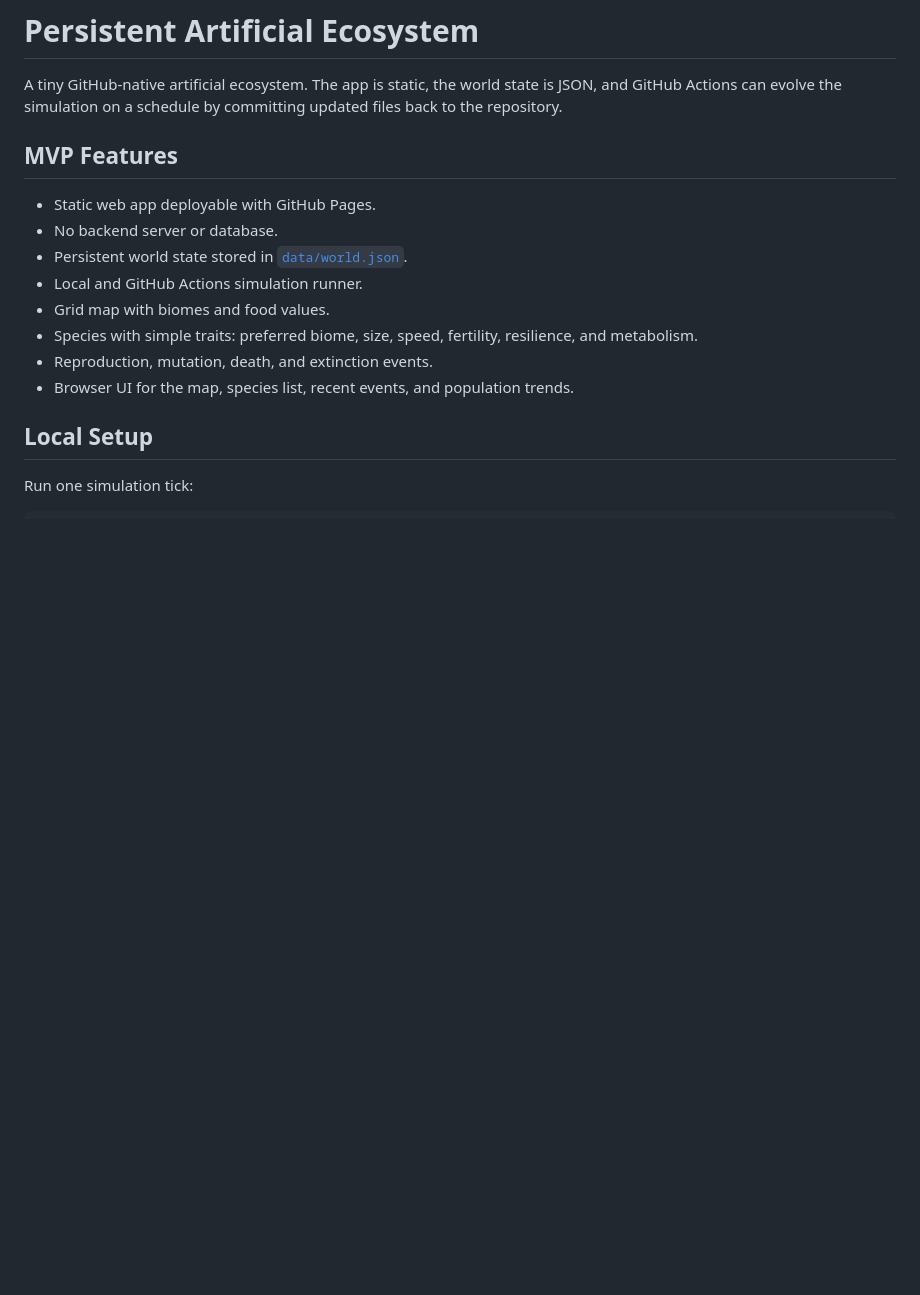
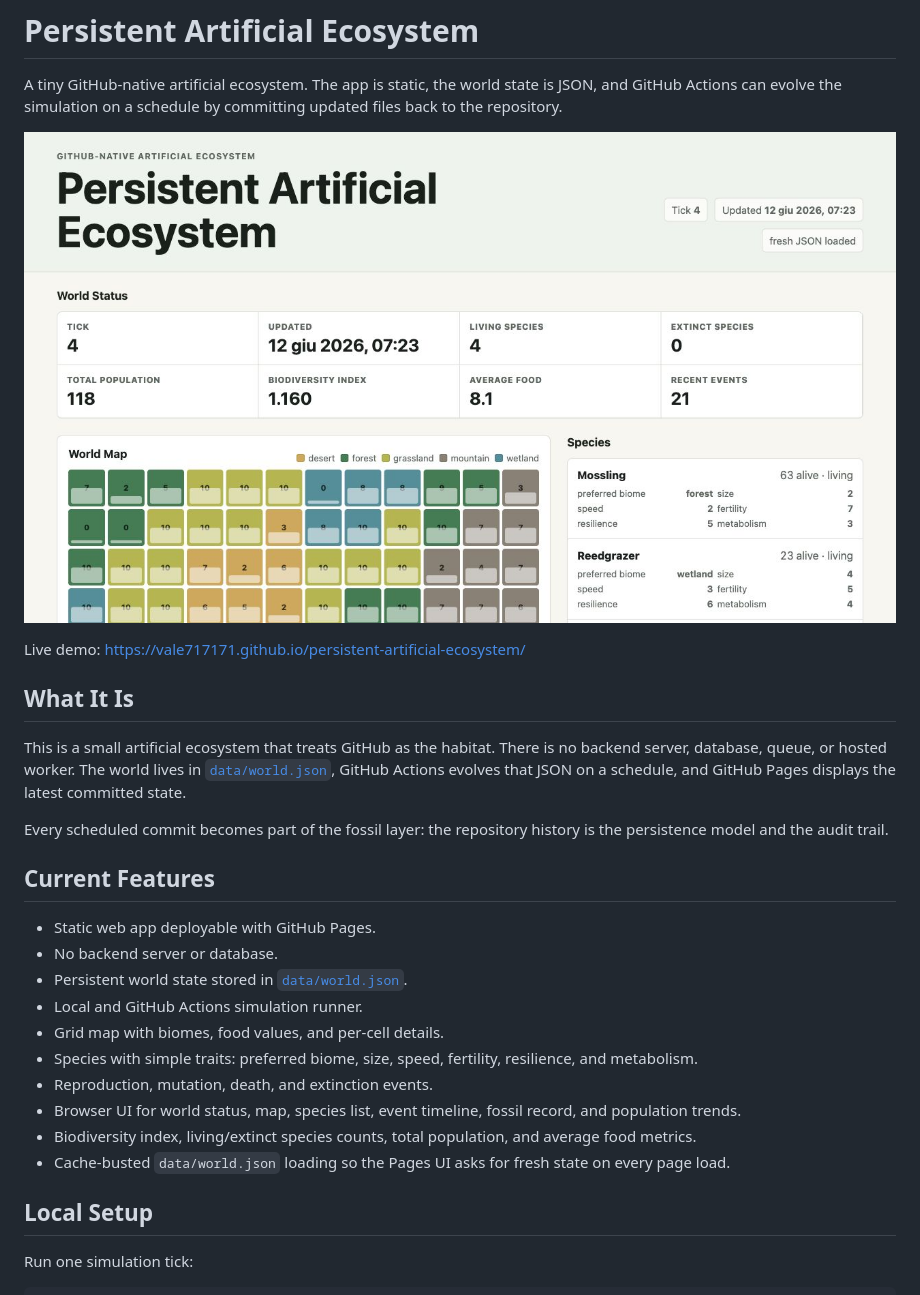
Before and after one commit to Vale717171/persistent-artificial-ecosystem, a Markdown page: README.md, the part around one of its changes. GitHub-like rendering; pictures changed too: docs/ecosystem-screenshot.jpg (added); blank space fills up the shorter version.

Commit message:
Make ecosystem observable

```diff
--- a/README.md
+++ b/README.md
@@ -2,16 +2,28 @@
 
 A tiny GitHub-native artificial ecosystem. The app is static, the world state is JSON, and GitHub Actions can evolve the simulation on a schedule by committing updated files back to the repository.
 
-## MVP Features
+![Persistent Artificial Ecosystem dashboard](docs/ecosystem-screenshot.jpg)
+
+Live demo: <https://vale717171.github.io/persistent-artificial-ecosystem/>
+
+## What It Is
+
+This is a small artificial ecosystem that treats GitHub as the habitat. There is no backend server, database, queue, or hosted worker. The world lives in [`data/world.json`](data/world.json), GitHub Actions evolves that JSON on a schedule, and GitHub Pages displays the latest committed state.
+
+Every scheduled commit becomes part of the fossil layer: the repository history is the persistence model and the audit trail.
+
+## Current Features
 
 - Static web app deployable with GitHub Pages.
 - No backend server or database.
 - Persistent world state stored in [`data/world.json`](data/world.json).
 - Local and GitHub Actions simulation runner.
-- Grid map with biomes and food values.
+- Grid map with biomes, food values, and per-cell details.
 - Species with simple traits: preferred biome, size, speed, fertility, resilience, and metabolism.
 - Reproduction, mutation, death, and extinction events.
-- Browser UI for the map, species list, recent events, and population trends.
+- Browser UI for world status, map, species list, event timeline, fossil record, and population trends.
+- Biodiversity index, living/extinct species counts, total population, and average food metrics.
+- Cache-busted `data/world.json` loading so the Pages UI asks for fresh state on every page load.
 
 ## Local Setup
 
```
Also changed, not shown: other parts of README.md (+10 -0 lines), 4 other files.
